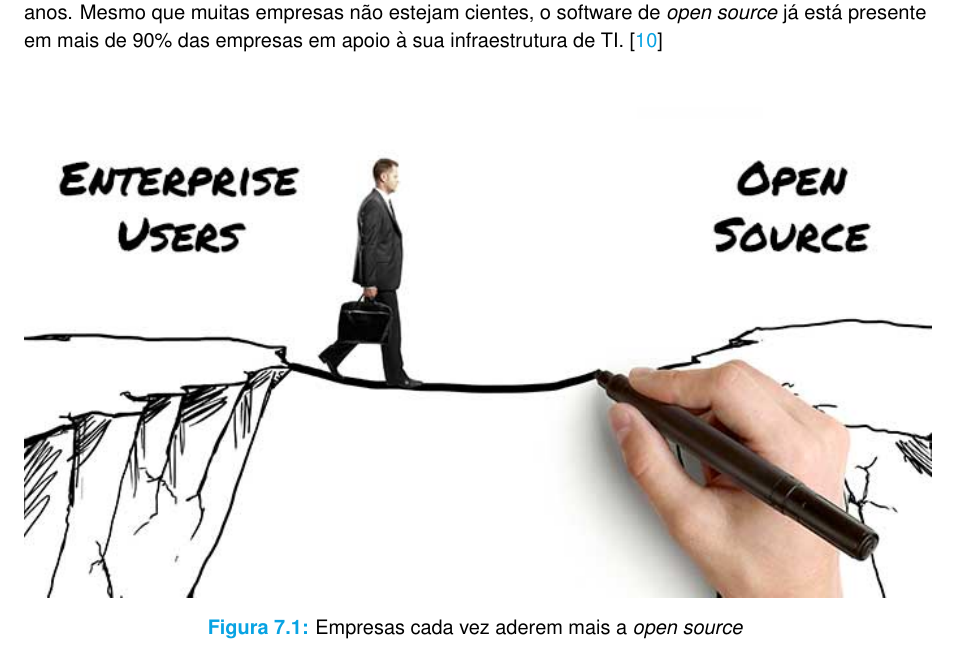
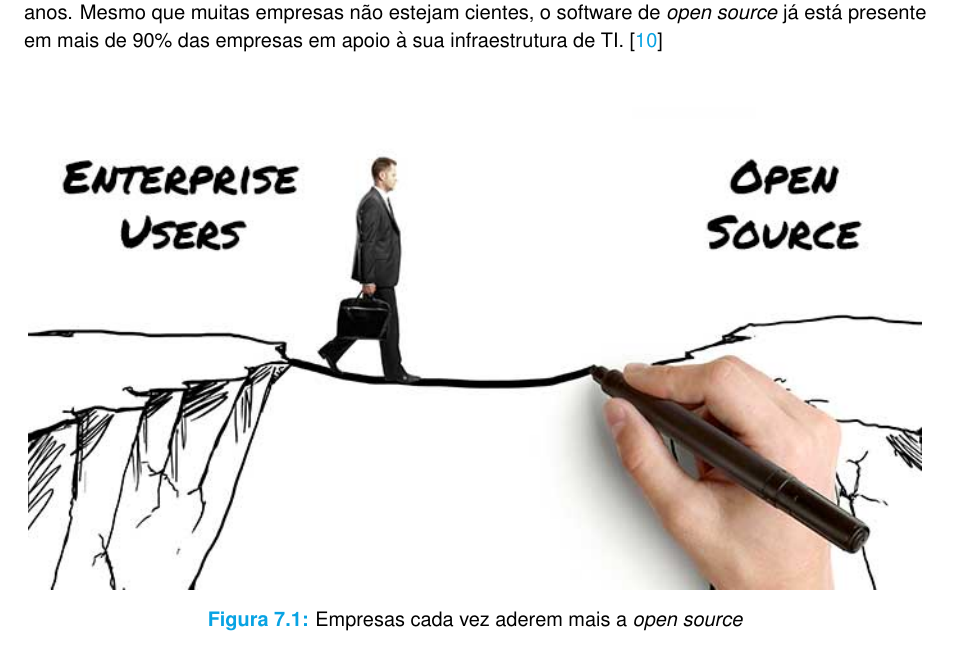
Before and after one commit to JPSCorreia/kernel-licenciamento--e-seguranca-em-ambientes-open-source-e-proprietarios, a LaTeX document (main.tex, which reads Chapters/7. Capitulo.tex): part of page 11 of 13, cut so that both start at the same text. Compiled offline with pdfLaTeX.

Commit message:
fix overflow imagem chapter7

```diff
--- a/Chapters/7. Capitulo.tex
+++ b/Chapters/7. Capitulo.tex
@@ -7,7 +7,7 @@ A decisão sobre o software adequado tem implicações a longo prazo e, portanto
 \begin{figure}[H]
   \centering
   % width=\textwidth para imagem da largura do texto
-  \includegraphics[scale=0.65]{Figures/0. General/enterprise_open_source.jpg}
+  \includegraphics[scale=0.64]{Figures/0. General/enterprise_open_source.jpg}
   \caption{Empresas cada vez aderem mais a \textit{open source}}
   \label{Empresas cada vez aderem mais a open source}
 \end{figure}
```
